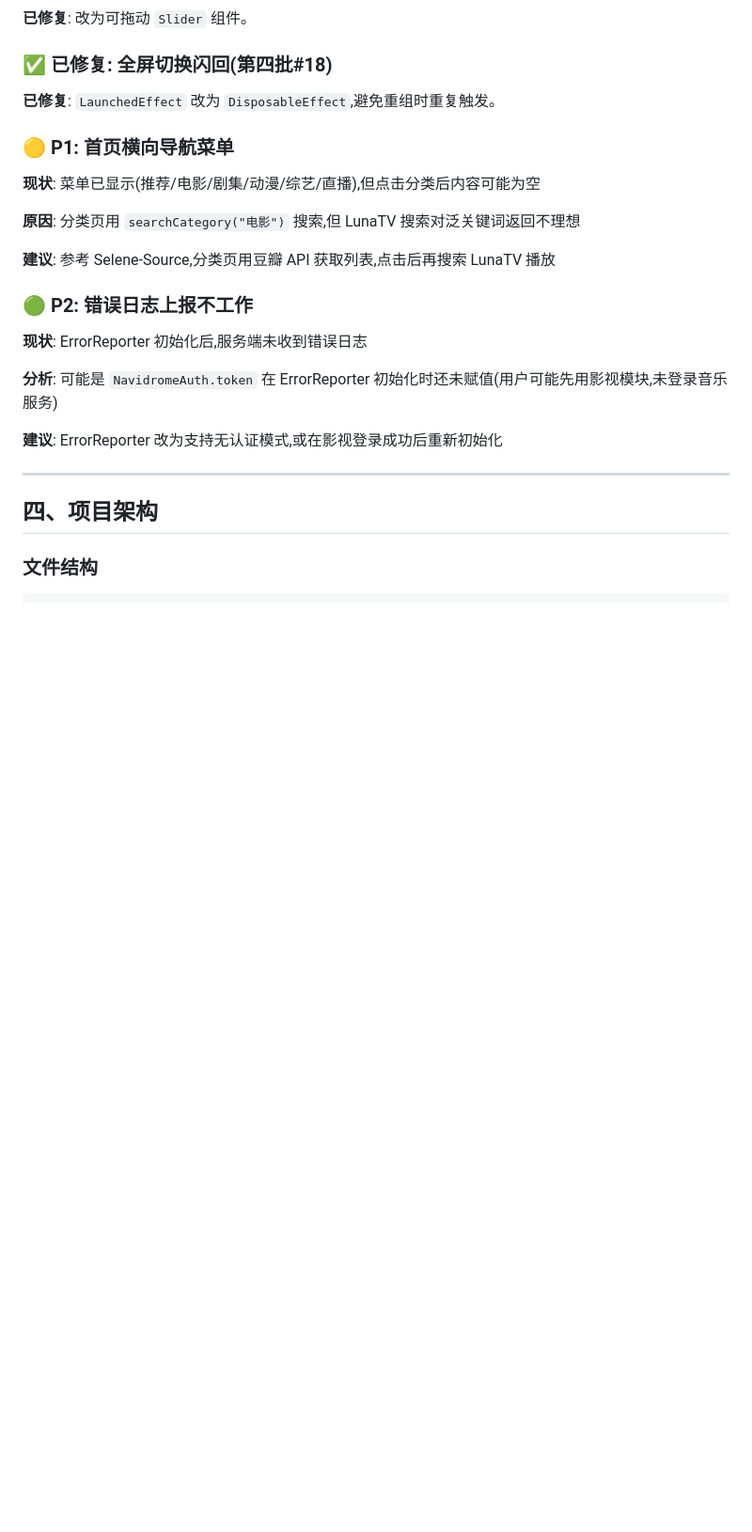
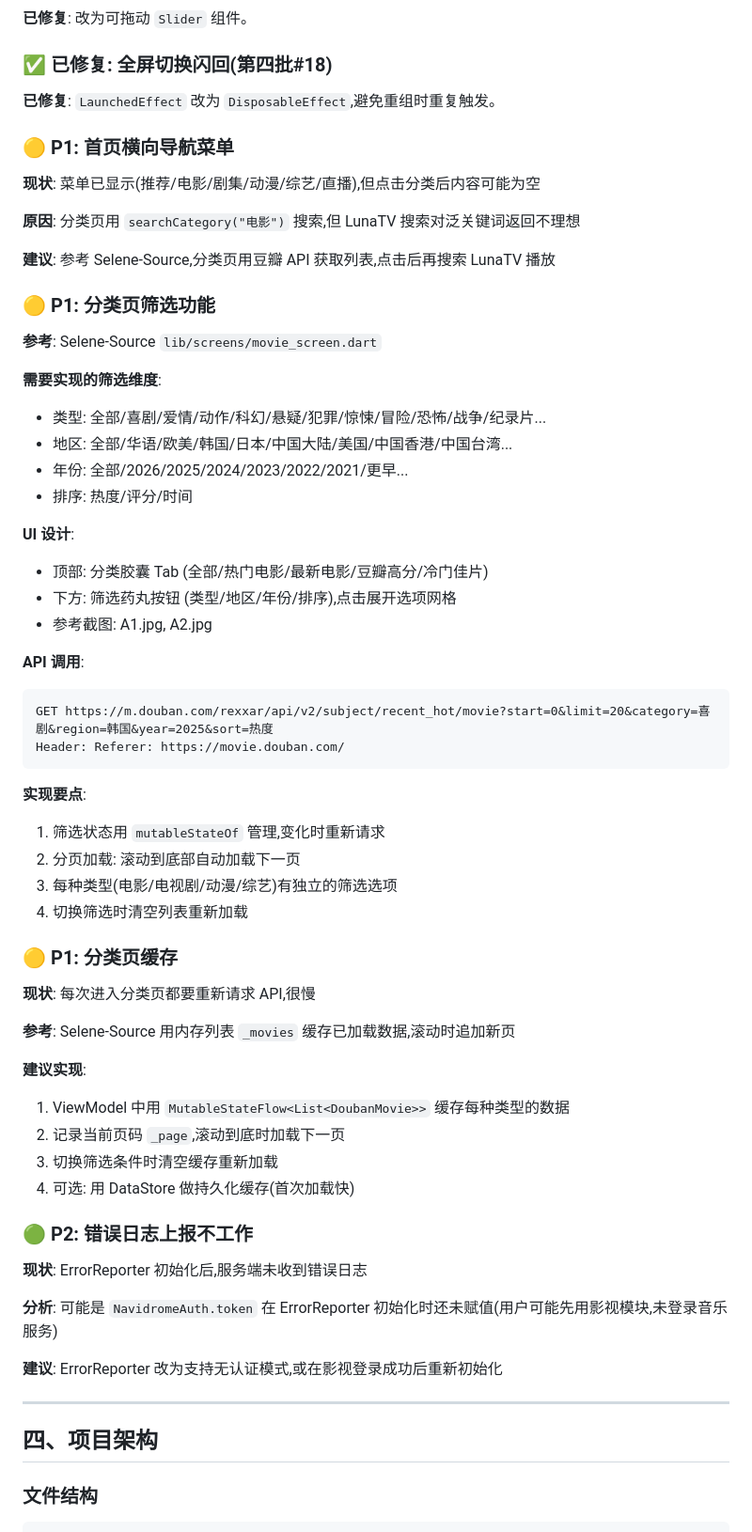
Before and after one commit to yueyoue/LeChenMusic-Player, a Markdown page: docs/影视模块开发总结.md, the part around one of its changes. Shown at 94% size. Drawn GitHub-style; blank space fills up the shorter version.

Commit message:
docs: 新增分类页筛选功能规格+缓存方案+投屏任务

````diff
--- a/docs/影视模块开发总结.md
+++ b/docs/影视模块开发总结.md
@@ -190,6 +190,45 @@ APP增加的影视模块全部功能直接参考(Selene-Source)的功能和实
 
 **建议**: 参考 Selene-Source,分类页用豆瓣 API 获取列表,点击后再搜索 LunaTV 播放
 
+### 🟡 P1: 分类页筛选功能
+
+**参考**: Selene-Source `lib/screens/movie_screen.dart`
+
+**需要实现的筛选维度**:
+- 类型: 全部/喜剧/爱情/动作/科幻/悬疑/犯罪/惊悚/冒险/恐怖/战争/纪录片...
+- 地区: 全部/华语/欧美/韩国/日本/中国大陆/美国/中国香港/中国台湾...
+- 年份: 全部/2026/2025/2024/2023/2022/2021/更早...
+- 排序: 热度/评分/时间
+
+**UI 设计**:
+- 顶部: 分类胶囊 Tab (全部/热门电影/最新电影/豆瓣高分/冷门佳片)
+- 下方: 筛选药丸按钮 (类型/地区/年份/排序),点击展开选项网格
+- 参考截图: A1.jpg, A2.jpg
+
+**API 调用**:
+```
+GET https://m.douban.com/rexxar/api/v2/subject/recent_hot/movie?start=0&limit=20&category=喜剧&region=韩国&year=2025&sort=热度
+Header: Referer: https://movie.douban.com/
+```
+
+**实现要点**:
+1. 筛选状态用 `mutableStateOf` 管理,变化时重新请求
+2. 分页加载: 滚动到底部自动加载下一页
+3. 每种类型(电影/电视剧/动漫/综艺)有独立的筛选选项
+4. 切换筛选时清空列表重新加载
+
+### 🟡 P1: 分类页缓存
+
+**现状**: 每次进入分类页都要重新请求 API,很慢
+
+**参考**: Selene-Source 用内存列表 `_movies` 缓存已加载数据,滚动时追加新页
+
+**建议实现**:
+1. ViewModel 中用 `MutableStateFlow<List<DoubanMovie>>` 缓存每种类型的数据
+2. 记录当前页码 `_page`,滚动到底时加载下一页
+3. 切换筛选条件时清空缓存重新加载
+4. 可选: 用 DataStore 做持久化缓存(首次加载快)
+
 ### 🟢 P2: 错误日志上报不工作
 
 **现状**: ErrorReporter 初始化后,服务端未收到错误日志
````
Also changed, not shown: other parts of docs/影视模块开发总结.md (+3 -0 lines).
